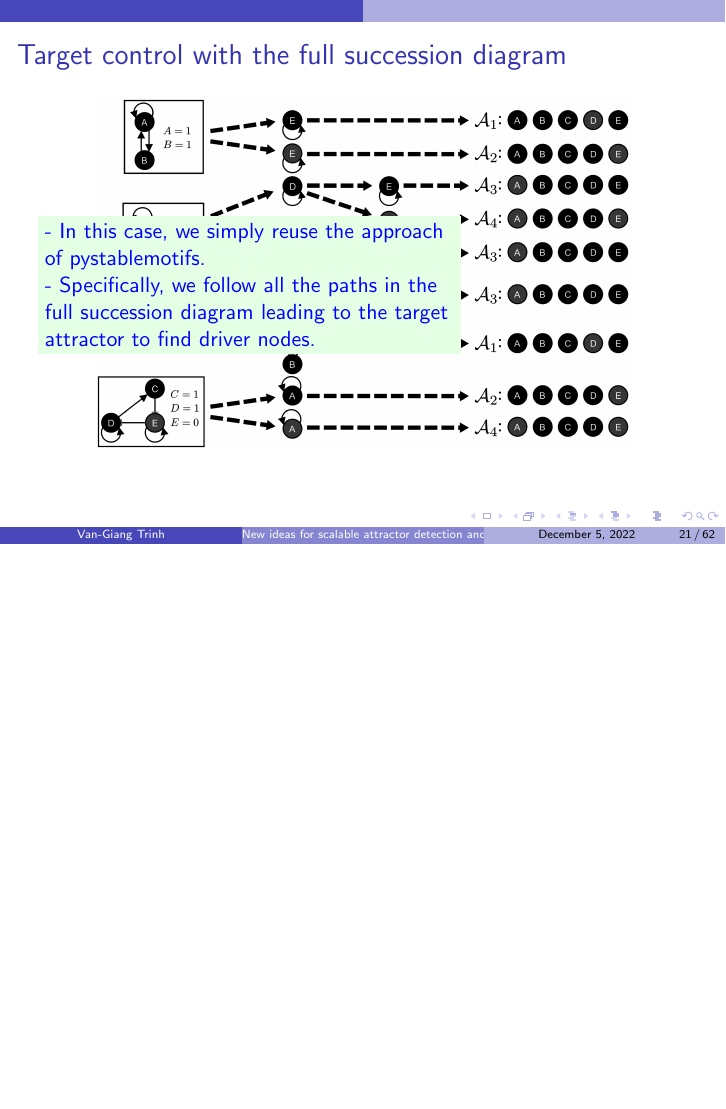
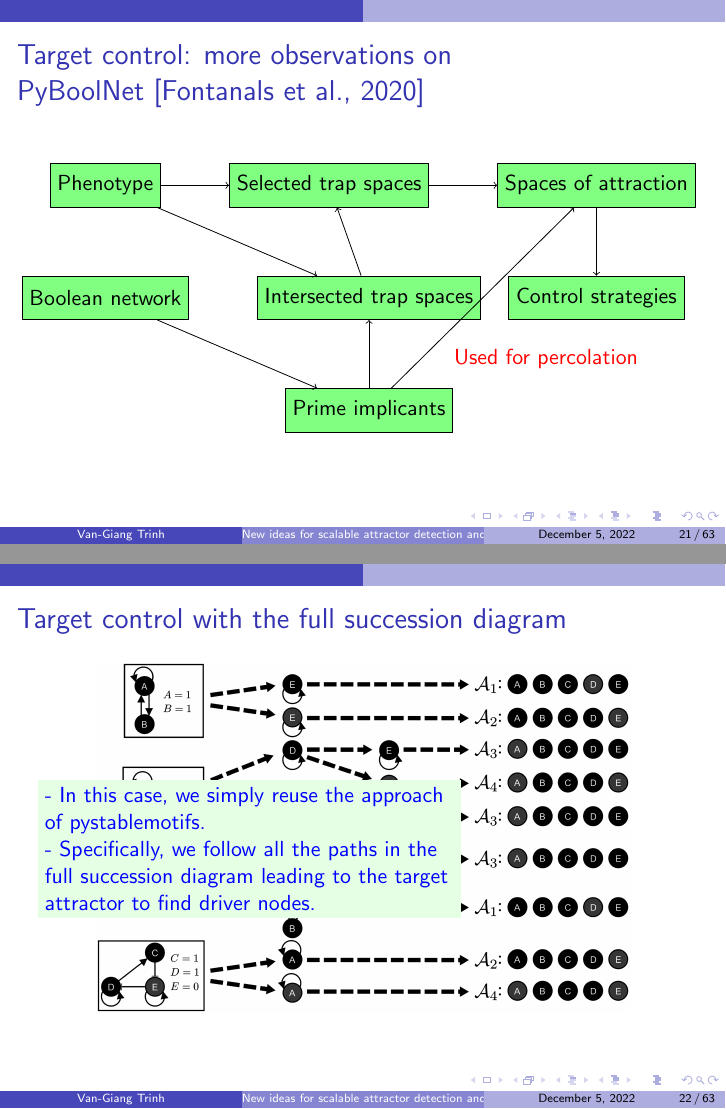
Before and after one commit to jcrozum/biobalm, LaTeX slides (Slides/ideas.tex): page 61 of 114 before the commit and pages 62 and 64 of 117 after it, the two joined at a grey line, the shorter picture padded with empty space. Compiled offline with pdfLaTeX.

Commit message:
Trap spaces-based control methods

```diff
--- a/Slides/ideas.tex
+++ b/Slides/ideas.tex
@@ -455,6 +455,49 @@ Of course, we need to improve both its \red{time-efficiency} and \red{accuracy}.
 
 \end{frame}
 
+\begin{frame}%[allowframebreaks]
+  \frametitle{Target control: more observations on PyBoolNet~\cite{cifuentes2020control}}
+
+\centering
+\begin{tikzpicture}[node distance = 2cm, auto]
+  \node [draw, rectangle, fill=green!50, minimum height=2em] (target) {Phenotype};
+
+  % text width= 2.9em
+
+  \node [draw, rectangle, fill=green!50, minimum height=2em, below=1.2cm of target] (BN) {Boolean network};
+
+  \node [draw, rectangle, fill=green!50, minimum height=2em, right=1.2cm of BN] (i_trapspaces) {Intersected trap spaces};
+
+  \node [draw, rectangle, fill=green!50, minimum height=2em, below=1.2cm of i_trapspaces] (PI) {Prime implicants};
+
+  \node [draw, rectangle, fill=green!50, minimum height=2em, right=1.2cm of target] (s_trapspaces) {Selected trap spaces};
+
+  \node [draw, rectangle, fill=green!50, minimum height=2em, right=1.2cm of s_trapspaces] (space_of_attraction) {Spaces of attraction};
+
+  \node [draw, rectangle, fill=green!50, minimum height=2em, below=1.2cm of space_of_attraction] (control_strategies) {Control strategies};
+
+  \draw [->] (target) -- (s_trapspaces);
+  \draw [->] (target) -- (i_trapspaces);
+  \draw [->] (BN) -- (PI);
+  \draw [->] (PI) -- (i_trapspaces);
+  \draw [->] (i_trapspaces) -- (s_trapspaces);
+  \draw [->] (PI) -- (space_of_attraction);
+  \draw [->] (s_trapspaces) -- (space_of_attraction);
+  \draw [->] (space_of_attraction) -- (control_strategies);
+
+    % %\path [line] (B-2) -- (D-2);
+    % \draw [->] (B-2) -- node[anchor=south] {\red{By Proposition 3.6.2}} (D-2);
+
+  \only<2>{\node[above=0.2cm of i_trapspaces, red, text width=5cm, xshift=-2.5cm] (note-1) {compute\_trapspaces\_that\_intersect\_subspace};}
+
+  \only<3>{\node[above=0.2cm of PI, red, text width=5cm, xshift=4cm] (note-2) {Used for percolation};}
+
+    % \only<3>{\node[below=1.2cm of C, red, text width=12cm, fill=green!20] (D-4) {In the dissertation, we have analyzed in detail some cases in which the result of \textbf{ApproABN} is incorrect. We have also provided some reasons convincing the accuracy of \textbf{ApproABN} that will be confirmed by the conducted experiments on real biological networks.};}
+    % \only<3>{\draw[->, red] (D-4) -- (D-3);}
+\end{tikzpicture}
+
+\end{frame}
+
 \begin{frame}
 \frametitle{Target control with the full succession diagram}
 
```
Also changed, not shown: Slides/ref.bib (+10 -0 lines), 1 other file.
